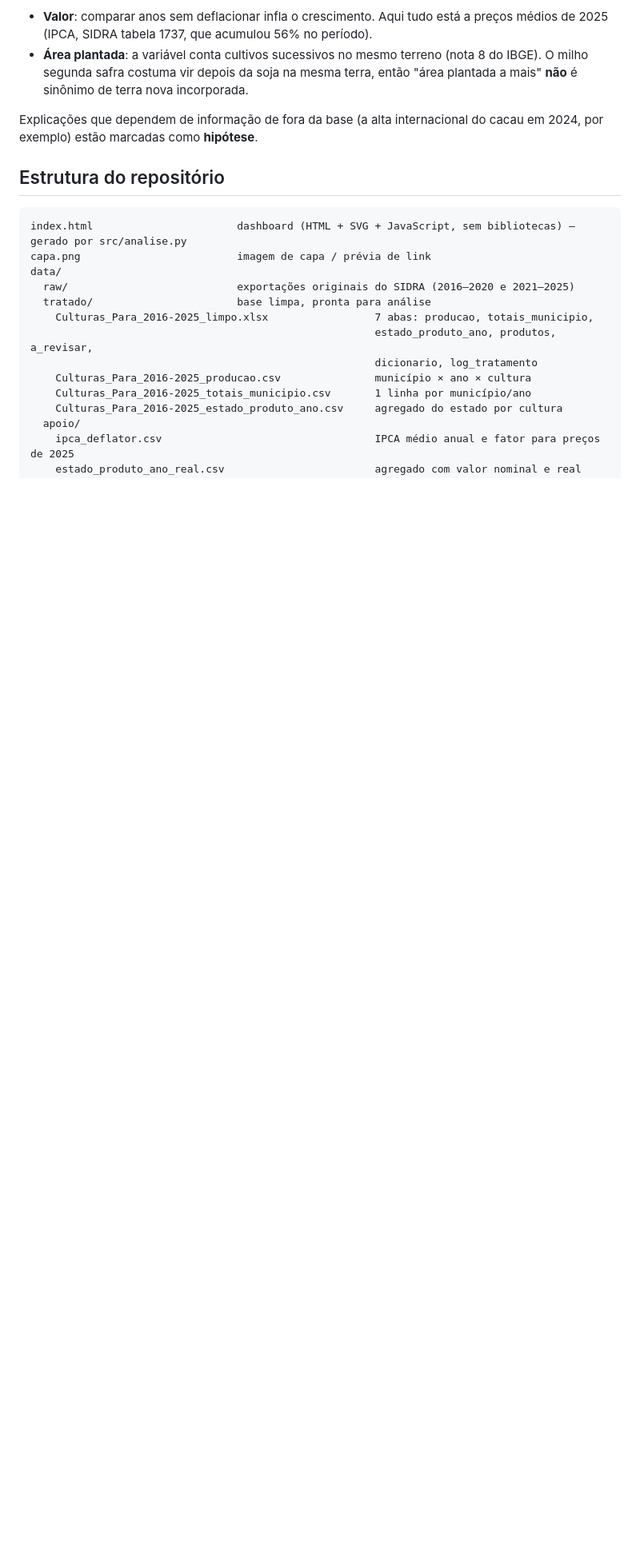
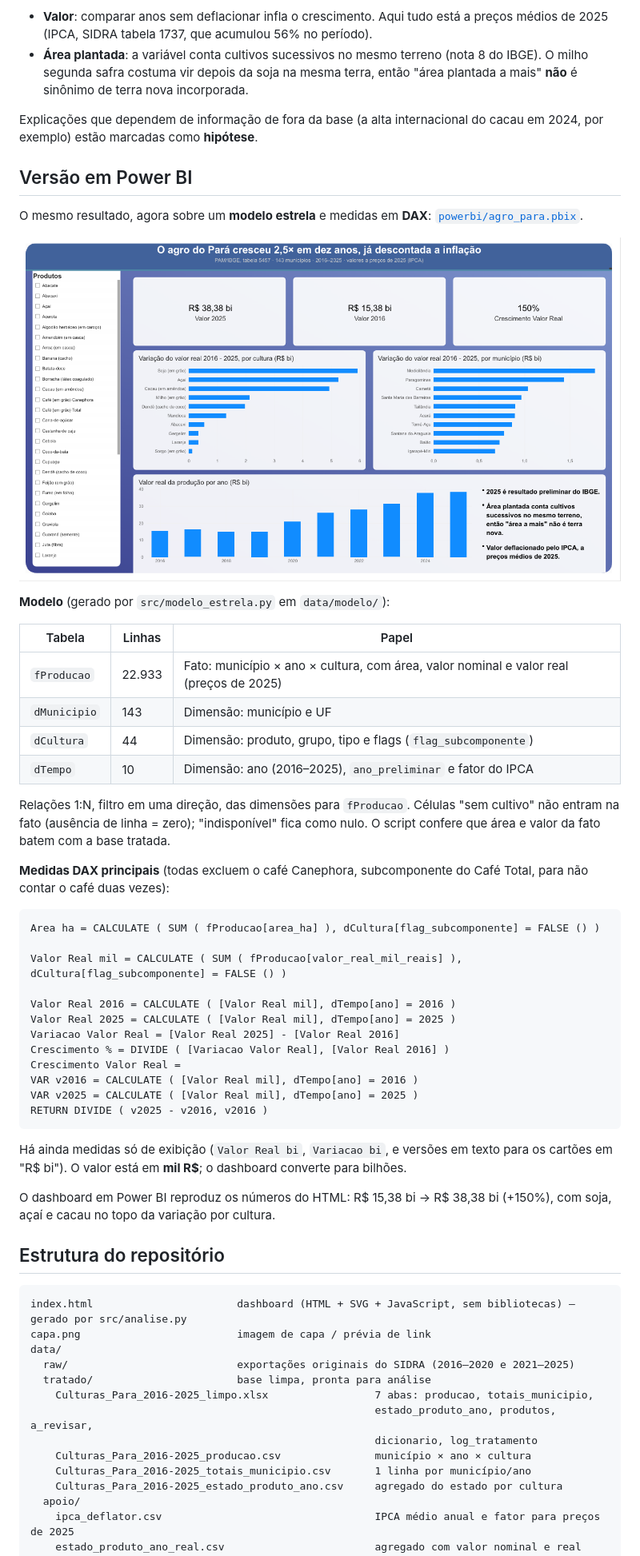
Before and after one commit to lanybcr/Analise-de-dados-sobre-o-agro-no-estado-do-Para-, a Markdown page: README.md, the part around one of its changes. Shown at 80% size. GitHub-like rendering; pictures changed too: docs/powerbi.png (added); blank space fills up the shorter version.

Commit message:
Adiciona modelo estrela e dashboard em Power BI
Co-Authored-By: Claude Sonnet 5.5 <noreply@anthropic.com>

````diff
--- a/README.md
+++ b/README.md
@@ -29,6 +29,44 @@ Duas leituras exigem cuidado, e o dashboard avisa nos dois casos:
 
 Explicações que dependem de informação de fora da base (a alta internacional do cacau em 2024, por exemplo) estão marcadas como **hipótese**.
 
+## Versão em Power BI
+
+O mesmo resultado, agora sobre um **modelo estrela** e medidas em **DAX**: [`powerbi/agro_para.pbix`](powerbi/agro_para.pbix).
+
+![Dashboard em Power BI](docs/powerbi.png)
+
+**Modelo** (gerado por `src/modelo_estrela.py` em `data/modelo/`):
+
+| Tabela | Linhas | Papel |
+|---|---|---|
+| `fProducao` | 22.933 | Fato: município × ano × cultura, com área, valor nominal e valor real (preços de 2025) |
+| `dMunicipio` | 143 | Dimensão: município e UF |
+| `dCultura` | 44 | Dimensão: produto, grupo, tipo e flags (`flag_subcomponente`) |
+| `dTempo` | 10 | Dimensão: ano (2016–2025), `ano_preliminar` e fator do IPCA |
+
+Relações 1:N, filtro em uma direção, das dimensões para `fProducao`. Células "sem cultivo" não entram na fato (ausência de linha = zero); "indisponível" fica como nulo. O script confere que área e valor da fato batem com a base tratada.
+
+**Medidas DAX principais** (todas excluem o café Canephora, subcomponente do Café Total, para não contar o café duas vezes):
+
+```dax
+Area ha = CALCULATE ( SUM ( fProducao[area_ha] ), dCultura[flag_subcomponente] = FALSE () )
+
+Valor Real mil = CALCULATE ( SUM ( fProducao[valor_real_mil_reais] ), dCultura[flag_subcomponente] = FALSE () )
+
+Valor Real 2016 = CALCULATE ( [Valor Real mil], dTempo[ano] = 2016 )
+Valor Real 2025 = CALCULATE ( [Valor Real mil], dTempo[ano] = 2025 )
+Variacao Valor Real = [Valor Real 2025] - [Valor Real 2016]
+Crescimento % = DIVIDE ( [Variacao Valor Real], [Valor Real 2016] )
+Crescimento Valor Real =
+VAR v2016 = CALCULATE ( [Valor Real mil], dTempo[ano] = 2016 )
+VAR v2025 = CALCULATE ( [Valor Real mil], dTempo[ano] = 2025 )
+RETURN DIVIDE ( v2025 - v2016, v2016 )
+```
+
+Há ainda medidas só de exibição (`Valor Real bi`, `Variacao bi`, e versões em texto para os cartões em "R$ bi"). O valor está em **mil R$**; o dashboard converte para bilhões.
+
+O dashboard em Power BI reproduz os números do HTML: R$ 15,38 bi → R$ 38,38 bi (+150%), com soja, açaí e cacau no topo da variação por cultura.
+
 ## Estrutura do repositório
 
 ```
````
Also changed, not shown: other parts of README.md (+6 -0 lines), 6 other files.
